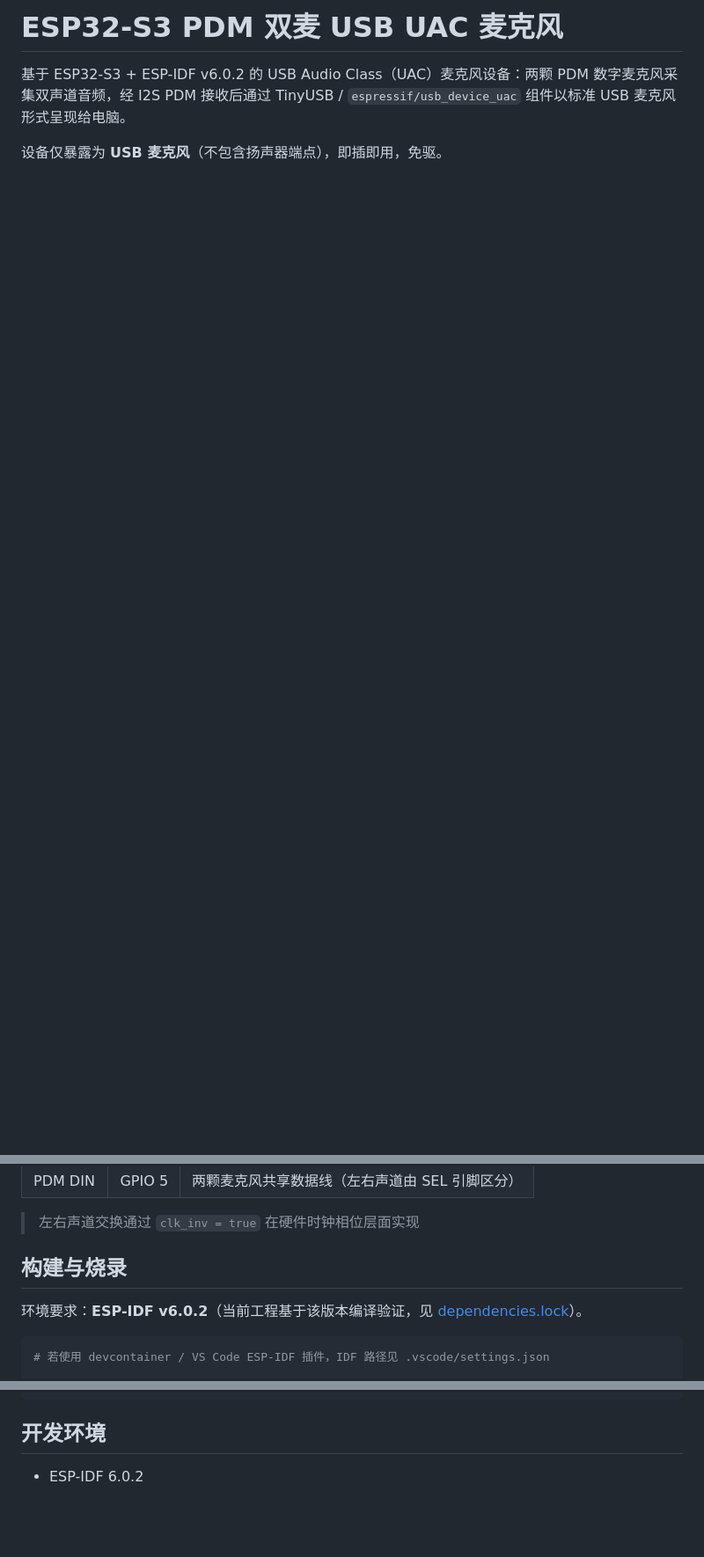
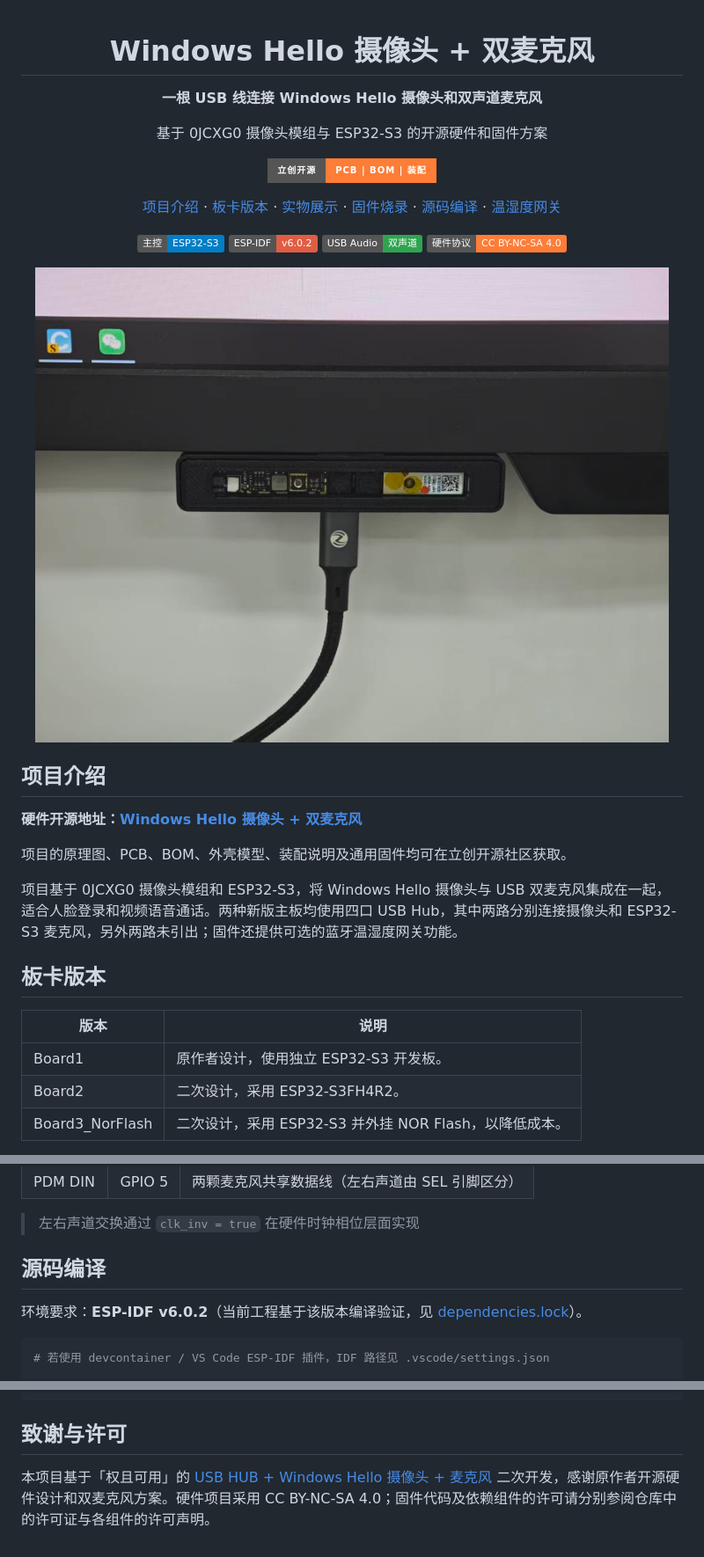
Before and after one commit to gpsboss1/0jcxg0-windows-hello-mic, a Markdown page: README.md, 3 parts joined by grey strips. Shown at 88% size. Drawn GitHub-style; pictures changed too: docs/images/组装实物图.jpg (added); badges without logos; blank space fills up the shorter version.

Commit message:
docs:完善项目说明和实物图片

````diff
--- a/README.md
+++ b/README.md
@@ -1,5 +1,34 @@
-# ESP32-S3 PDM 双麦 USB UAC 麦克风
+<div align="center">
 
-基于 ESP32-S3 + ESP-IDF v6.0.2 的 USB Audio Class（UAC）麦克风设备：两颗 PDM 数字麦克风采集双声道音频，经 I2S PDM 接收后通过 TinyUSB / `espressif/usb_device_uac` 组件以标准 USB 麦克风形式呈现给电脑。
+# Windows Hello 摄像头 + 双麦克风
 
-设备仅暴露为 **USB 麦克风**（不包含扬声器端点），即插即用，免驱。
+**一根 USB 线连接 Windows Hello 摄像头和双声道麦克风**
+
+基于 0JCXG0 摄像头模组与 ESP32-S3 的开源硬件和固件方案
+
+[![立创开源硬件](https://img.shields.io/badge/立创开源-PCB%20%7C%20BOM%20%7C%20装配-orange?style=for-the-badge)](https://oshwhub.com/eda_nmeihcpcn/project_allrbxmz)
+
+[项目介绍](#项目介绍) · [板卡版本](#板卡版本) · [实物展示](#实物展示) · [固件烧录](#固件烧录) · [源码编译](#源码编译) · [温湿度网关](#温湿度网关)
+
+![ESP32-S3](https://img.shields.io/badge/主控-ESP32--S3-blue) ![ESP-IDF](https://img.shields.io/badge/ESP--IDF-v6.0.2-red) ![USB Audio](https://img.shields.io/badge/USB%20Audio-双声道-2ea44f) ![Hardware license](https://img.shields.io/badge/硬件协议-CC%20BY--NC--SA%204.0-orange)
+
+<img src="docs/images/组装实物图.jpg" alt="设备安装在显示器上的实物图" width="720">
+
+</div>
+
+## 项目介绍
+
+**硬件开源地址：[Windows Hello 摄像头 + 双麦克风](https://oshwhub.com/eda_nmeihcpcn/project_allrbxmz)**
+
+项目的原理图、PCB、BOM、外壳模型、装配说明及通用固件均可在立创开源社区获取。
+
+项目基于 0JCXG0 摄像头模组和 ESP32-S3，将 Windows Hello 摄像头与 USB 双麦克风集成在一起，适合人脸登录和视频语音通话。两种新版主板均使用四口 USB Hub，其中两路分别连接摄像头和 ESP32-S3 麦克风，另外两路未引出；固件还提供可选的蓝牙温湿度网关功能。
+
+## 板卡版本
+
+| 版本 | 说明 |
+| --- | --- |
+| Board1 | 原作者设计，使用独立 ESP32-S3 开发板。 |
+| Board2 | 二次设计，采用 ESP32-S3FH4R2。 |
+| Board3_NorFlash | 二次设计，采用 ESP32-S3 并外挂 NOR Flash，以降低成本。 |
+
@@ -31,7 +83,7 @@ PDM麦克风(左/右) → I2S PDM RX → [ALC 自动增益] → [Manual Gain 宿
 
 > 左右声道交换通过 `clk_inv = true` 在硬件时钟相位层面实现
 
-## 构建与烧录
+## 源码编译
 
 环境要求：**ESP-IDF v6.0.2**（当前工程基于该版本编译验证，见 [dependencies.lock](dependencies.lock)）。
 
@@ -96,6 +148,6 @@ idf.py menuconfig
 └── 16K_SAMPLE_RATE_OPTIMIZATION.md  # 16K 采样率底噪优化方案（记录用）
 ```
 
-## 开发环境
+## 致谢与许可
 
-- ESP-IDF 6.0.2
+本项目基于「权且可用」的 [USB HUB + Windows Hello 摄像头 + 麦克风](https://oshwhub.com/kojak/project_xdwifdbb) 二次开发，感谢原作者开源硬件设计和双麦克风方案。硬件项目采用 CC BY-NC-SA 4.0；固件代码及依赖组件的许可请分别参阅仓库中的许可证与各组件的许可声明。
````
Also changed, not shown: other parts of README.md (+23 -0 lines), docs/images/两版对比（下面是norflash版）.jpg (added), docs/images/装配图.png (added).
